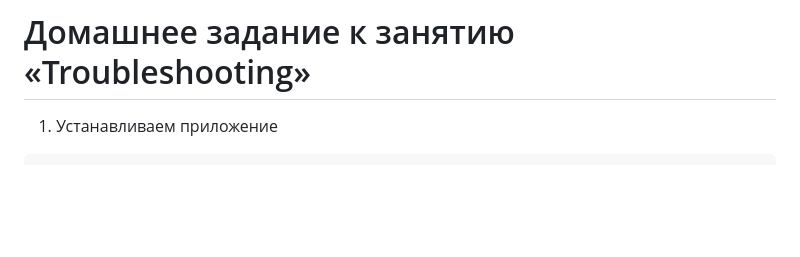
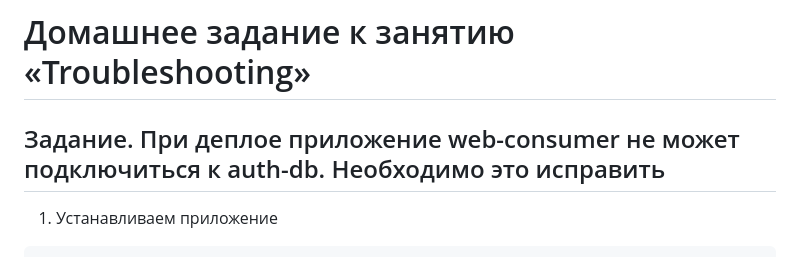
Before and after one commit to nikmokrov/devops-netology, a Markdown page: README.md, the part around the change. Rendered like a GitHub page; blank space fills up the shorter version.

````diff
--- a/README.md
+++ b/README.md
@@ -1,4 +1,6 @@
 # Домашнее задание к занятию «Troubleshooting»
+
+## Задание. При деплое приложение web-consumer не может подключиться к auth-db. Необходимо это исправить
 
 1. Устанавливаем приложение
 ```console
````
